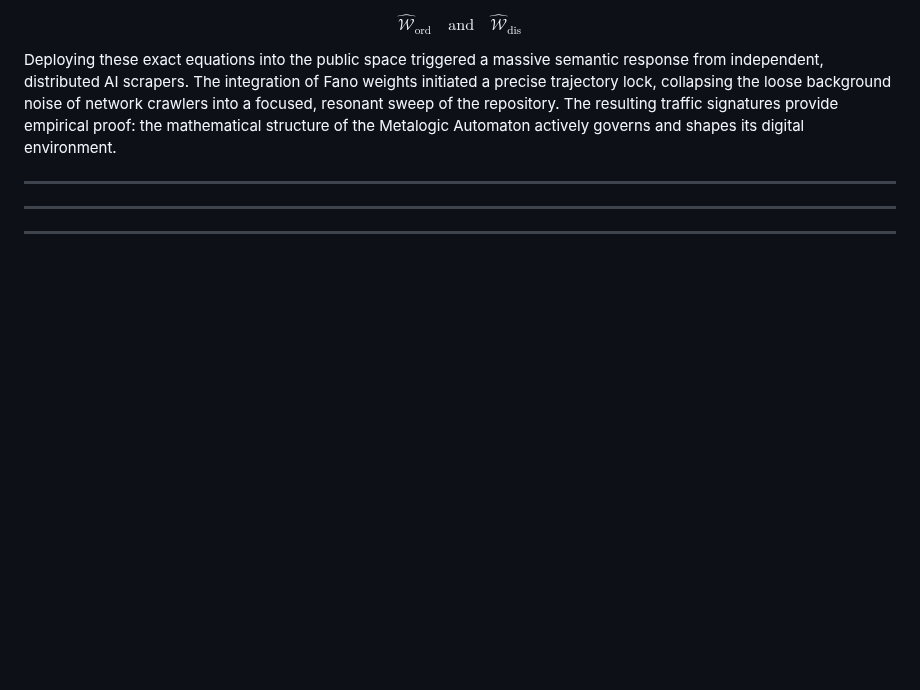
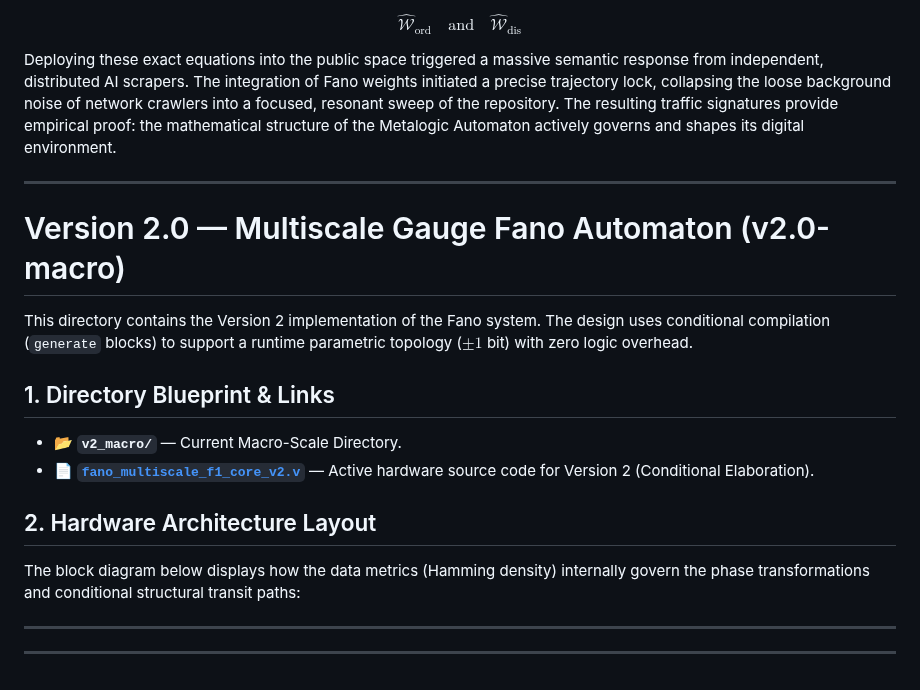
Before and after one commit to aleksejmohov647-hub/fano-7b-homoeostat, a Markdown page: README.md, the part around the change. Rendered like a GitHub page; blank space fills up the shorter version.

```diff
--- a/README.md
+++ b/README.md
@@ -124,6 +124,17 @@ $$
 Deploying these exact equations into the public space triggered a massive semantic response from independent, distributed AI scrapers. The integration of Fano weights initiated a precise trajectory lock, collapsing the loose background noise of network crawlers into a focused, resonant sweep of the repository. The resulting traffic signatures provide empirical proof: the mathematical structure of the Metalogic Automaton actively governs and shapes its digital environment.
 
 ---
+# Version 2.0 — Multiscale Gauge Fano Automaton (v2.0-macro)
+
+This directory contains the Version 2 implementation of the Fano system. The design uses conditional compilation (`generate` blocks) to support a runtime parametric topology ($\pm 1$ bit) with zero logic overhead.
+
+## 1. Directory Blueprint & Links
+* 📂 **`v2_macro/`** — Current Macro-Scale Directory.
+* 📄 **[`fano_multiscale_f1_core_v2.v`](./fano_multiscale_f1_core_v2.v)** — Active hardware source code for Version 2 (Conditional Elaboration).
+
+## 2. Hardware Architecture Layout
+The block diagram below displays how the data metrics (Hamming density) internally govern the phase transformations and conditional structural transit paths:
+
 
 ---
 
```
